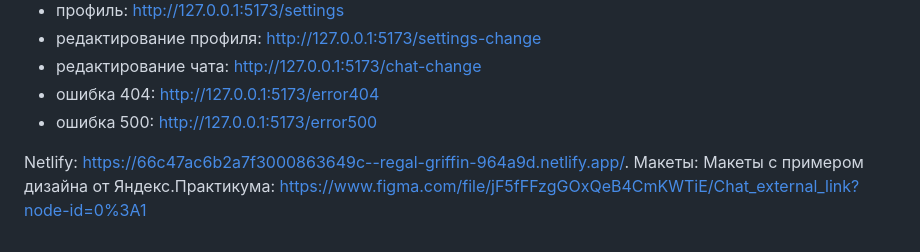
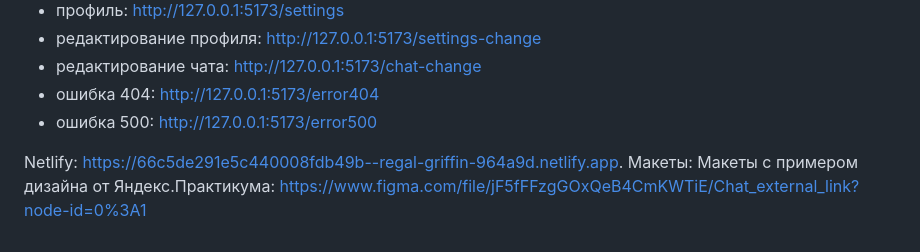
Before and after one commit to RustamKurbonov/middle.messenger.praktikum.yandex, a Markdown page: README.md, the part around the change. Rendered like a GitHub page.

Commit message:
new link

```diff
--- a/README.md
+++ b/README.md
@@ -105,4 +105,4 @@ npm run format
 - ошибка 404: http://127.0.0.1:5173/error404
 - ошибка 500: http://127.0.0.1:5173/error500
 
-Netlify: https://66c47ac6b2a7f3000863649c--regal-griffin-964a9d.netlify.app/. Макеты: Макеты с примером дизайна от Яндекс.Практикума: https://www.figma.com/file/jF5fFFzgGOxQeB4CmKWTiE/Chat_external_link?node-id=0%3A1
+Netlify: https://66c5de291e5c440008fdb49b--regal-griffin-964a9d.netlify.app. Макеты: Макеты с примером дизайна от Яндекс.Практикума: https://www.figma.com/file/jF5fFFzgGOxQeB4CmKWTiE/Chat_external_link?node-id=0%3A1
```
